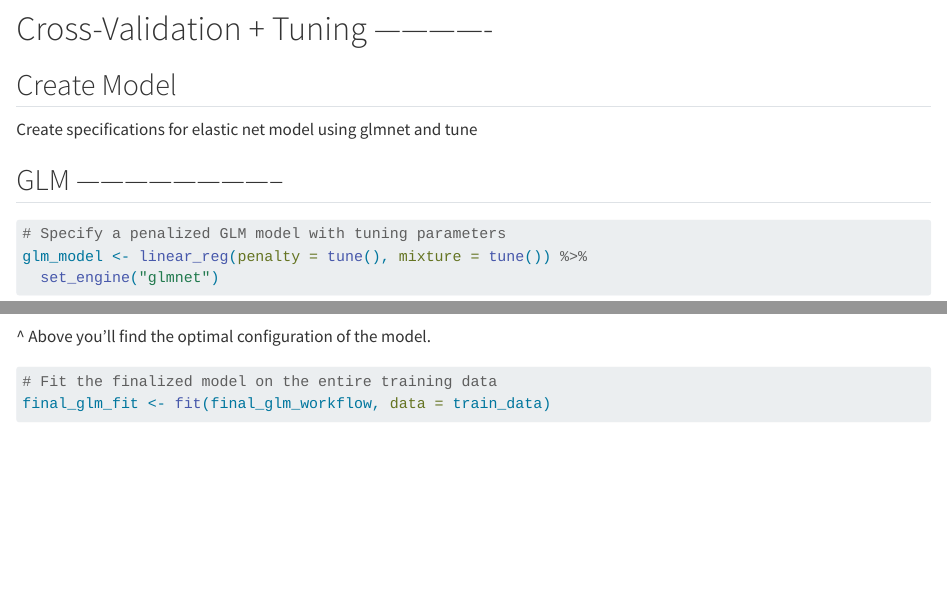
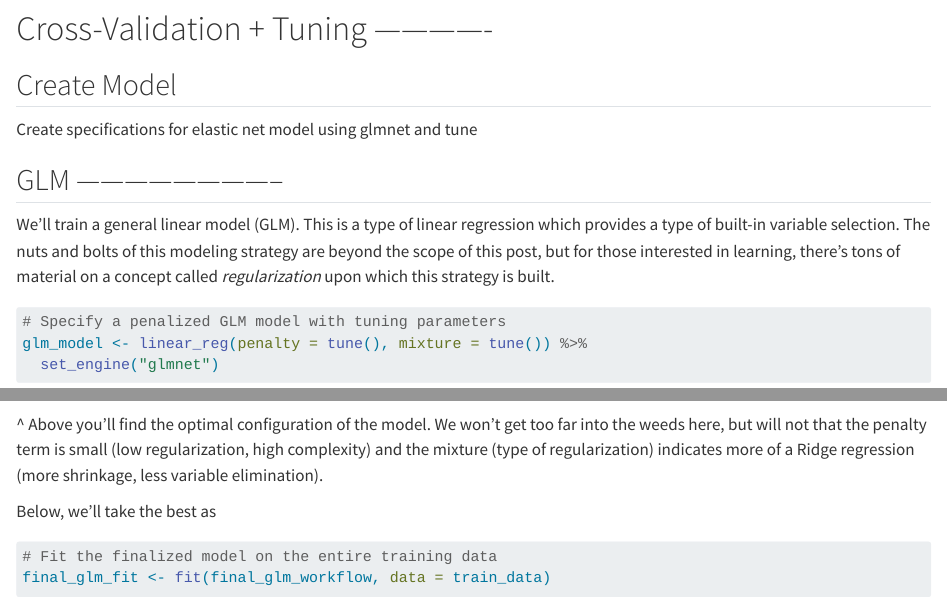
Before and after one commit to ssapre2/ssapre2.github.io, a Quarto document (posts/post-with-code/wr_fantasy_pts.qmd): the page in a window 1100 px wide, from 5960 px down, and a second part further down, joined at a grey line. Rendered offline with R 4.5, knitr and Pandoc in place of Quarto, with nearby package versions; some code elsewhere in the file could not run offline; long lines of code are wrapped; common packages that the code uses without loading them are loaded.

Commit message:
delete history add commentary
remember it's a blog

````diff
--- a/posts/post-with-code/wr_fantasy_pts.qmd
+++ b/posts/post-with-code/wr_fantasy_pts.qmd
@@ -241,6 +241,8 @@ Create specifications for elastic net model using glmnet and tune
 
 ## GLM --------------------------
 
+We'll train a general linear model (GLM). This is a type of linear regression which provides a type of built-in variable selection. The nuts and bolts of this modeling strategy are beyond the scope of this post, but for those interested in learning, there's tons of material on a concept called *regularization* upon which this strategy is built.
+
 ```{r}
 # Specify a penalized GLM model with tuning parameters
 glm_model <- linear_reg(penalty = tune(), mixture = tune()) %>%
@@ -320,7 +322,9 @@ final_glm_workflow <- finalize_workflow(glm_wflow, best_glm)
 best_glm
 ```
 
-\^ Above you'll find the optimal configuration of the model.
+\^ Above you'll find the optimal configuration of the model. We won't get too far into the weeds here, but will not that the penalty term is small (low regularization, high complexity) and the mixture (type of regularization) indicates more of a Ridge regression (more shrinkage, less variable elimination).
+
+Below, we'll take the best as
 
 ```{r}
 # Fit the finalized model on the entire training data
````
Also changed, not shown: posts/post-with-code/wr_fantasy_pts.qmd (2 more changed lines), 1 other file.
